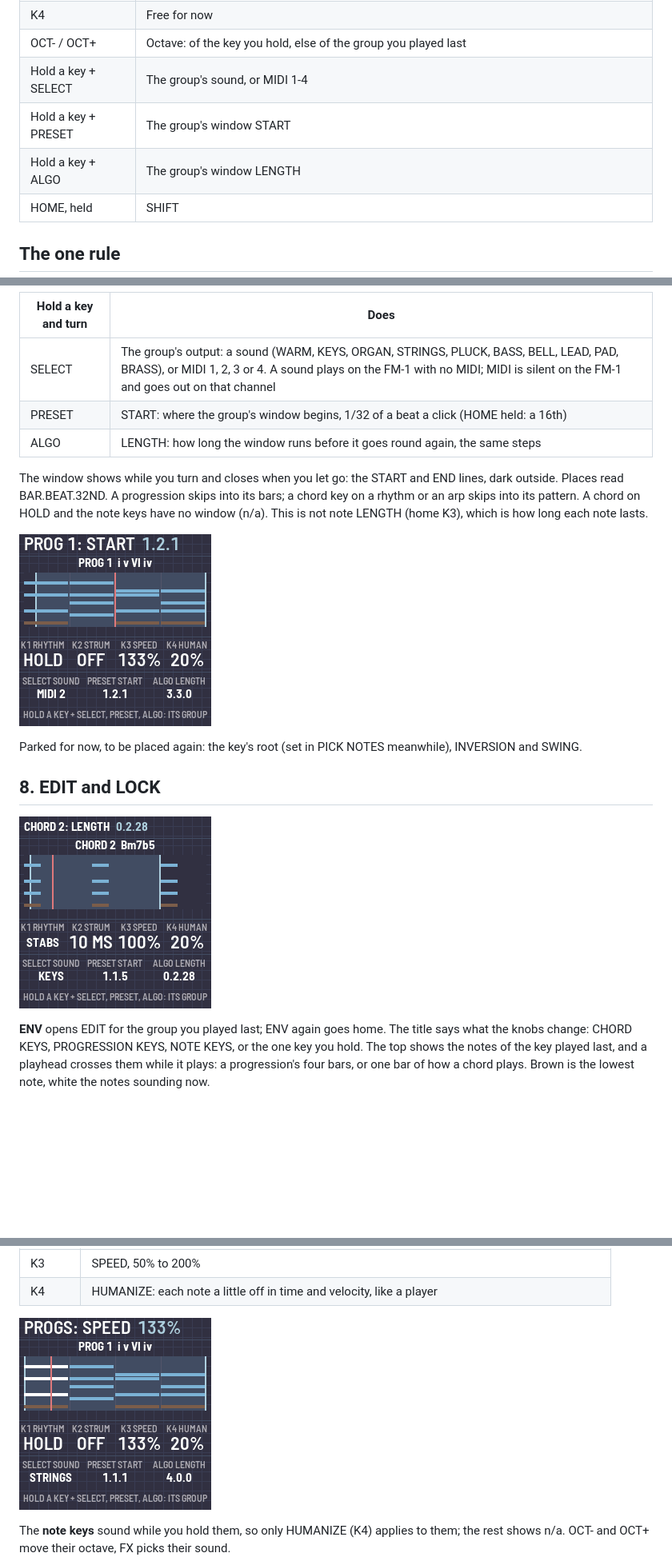
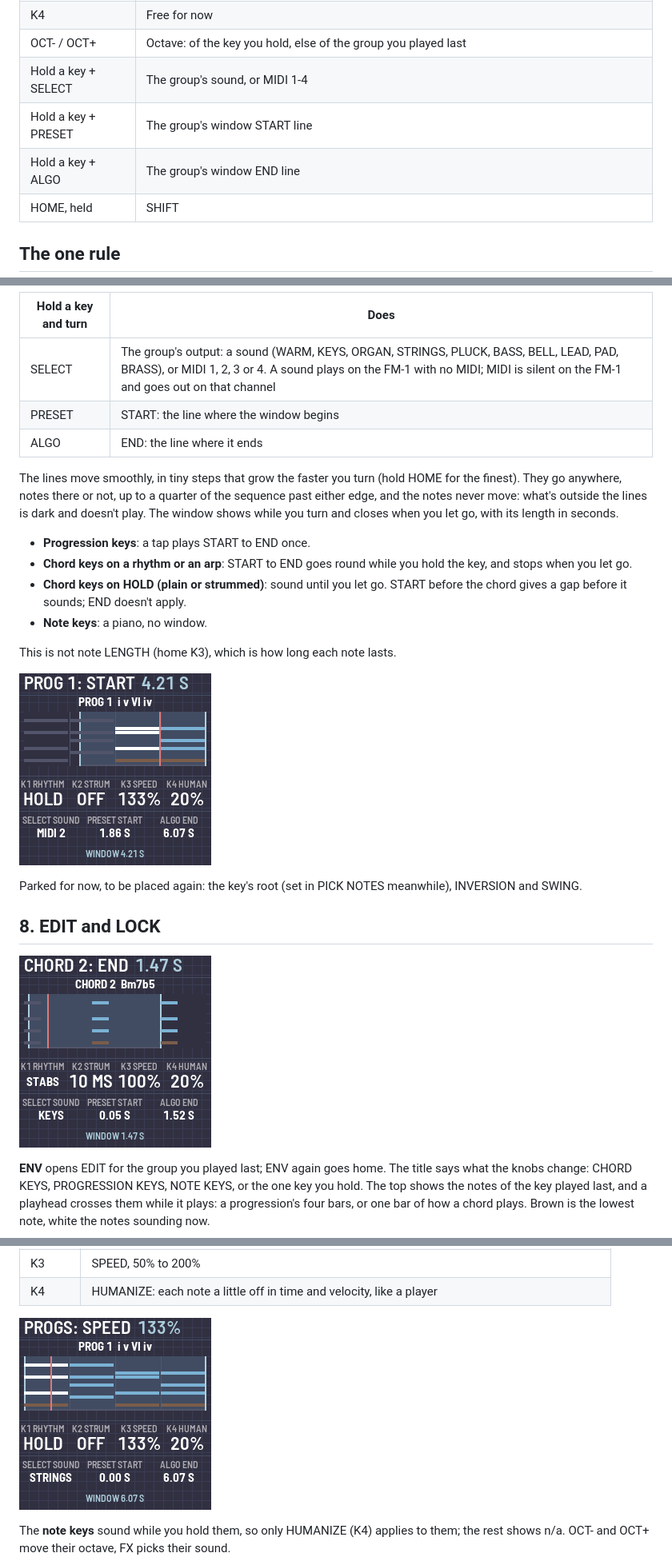
Before and after one commit to BrentWalker/MPS-16-fm1, a Markdown page: app/docs/MANUAL.md, 3 parts joined by grey strips. Shown at 80% size. Drawn GitHub-style; pictures changed too: app/docs/img/seed-padedit.png, app/docs/img/seed-progedit.png, app/docs/img/seed-window.png; blank space fills up the shorter version.

```diff
--- a/app/docs/MANUAL.md
+++ b/app/docs/MANUAL.md
@@ -90,8 +90,8 @@ the BPM too.
 | K4 | Free for now |
 | OCT- / OCT+ | Octave: of the key you hold, else of the group you played last |
 | Hold a key + SELECT | The group's sound, or MIDI 1-4 |
-| Hold a key + PRESET | The group's window START |
-| Hold a key + ALGO | The group's window LENGTH |
+| Hold a key + PRESET | The group's window START line |
+| Hold a key + ALGO | The group's window END line |
 | HOME, held | SHIFT |
 
 ## The one rule
@@ -126,12 +126,21 @@ that key's whole group.
 | Hold a key and turn | Does |
 |---|---|
 | SELECT | The group's output: a sound (WARM, KEYS, ORGAN, STRINGS, PLUCK, BASS, BELL, LEAD, PAD, BRASS), or MIDI 1, 2, 3 or 4. A sound plays on the FM-1 with no MIDI; MIDI is silent on the FM-1 and goes out on that channel |
-| PRESET | START: where the group's window begins, 1/32 of a beat a click (HOME held: a 16th) |
-| ALGO | LENGTH: how long the window runs before it goes round again, the same steps |
+| PRESET | START: the line where the window begins |
+| ALGO | END: the line where it ends |
 
-The window shows while you turn and closes when you let go: the START and END lines, dark outside. Places read
-BAR.BEAT.32ND. A progression skips into its bars; a chord key on a rhythm or an arp skips into its pattern. A chord
-on HOLD and the note keys have no window (n/a). This is not note LENGTH (home K3), which is how long each note lasts.
+The lines move smoothly, in tiny steps that grow the faster you turn (hold HOME for the finest). They go anywhere,
+notes there or not, up to a quarter of the sequence past either edge, and the notes never move: what's outside the
+lines is dark and doesn't play. The window shows while you turn and closes when you let go, with its length in
+seconds.
+
+- **Progression keys**: a tap plays START to END once.
+- **Chord keys on a rhythm or an arp**: START to END goes round while you hold the key, and stops when you let go.
+- **Chord keys on HOLD (plain or strummed)**: sound until you let go. START before the chord gives a gap before it
+  sounds; END doesn't apply.
+- **Note keys**: a piano, no window.
+
+This is not note LENGTH (home K3), which is how long each note lasts.
 
 ![The window](img/seed-window.png)
 
```
Also changed, not shown: other parts of app/docs/MANUAL.md (+2 -2 lines), app/docs/img/seed-loop.png, 2 other files.
